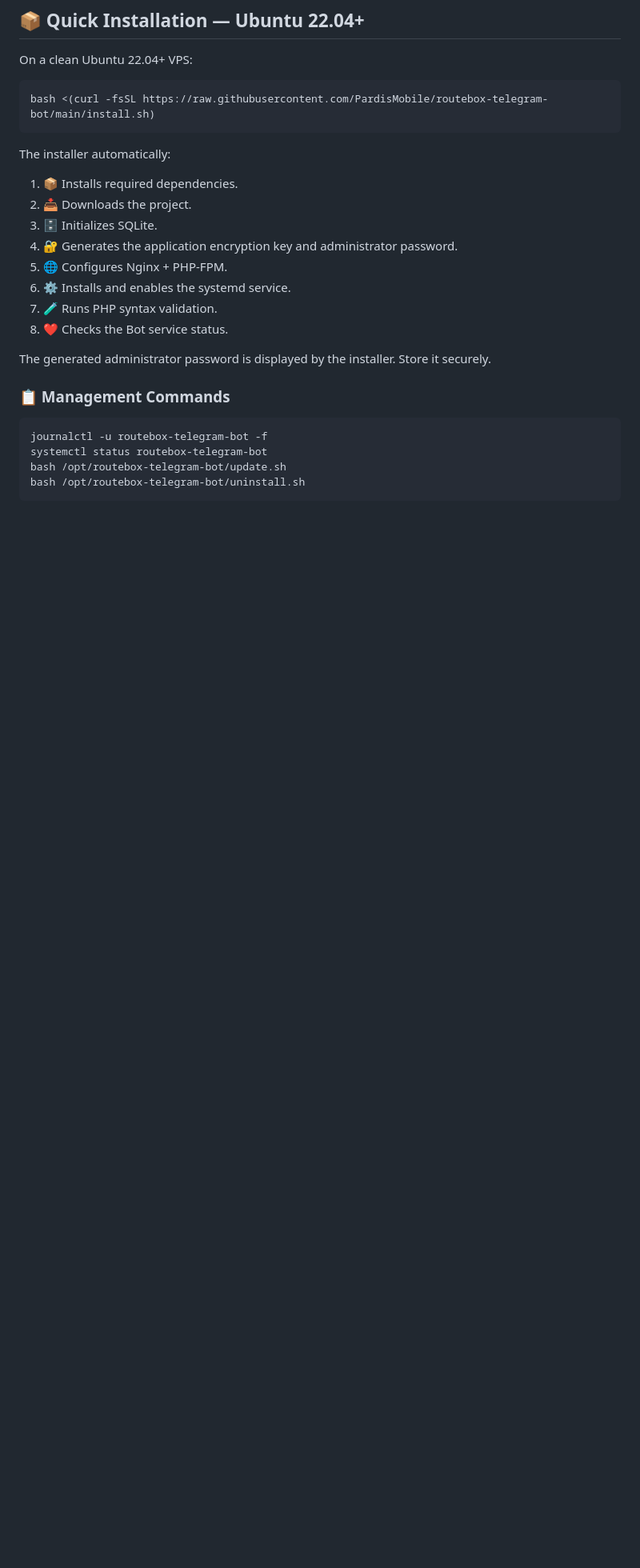
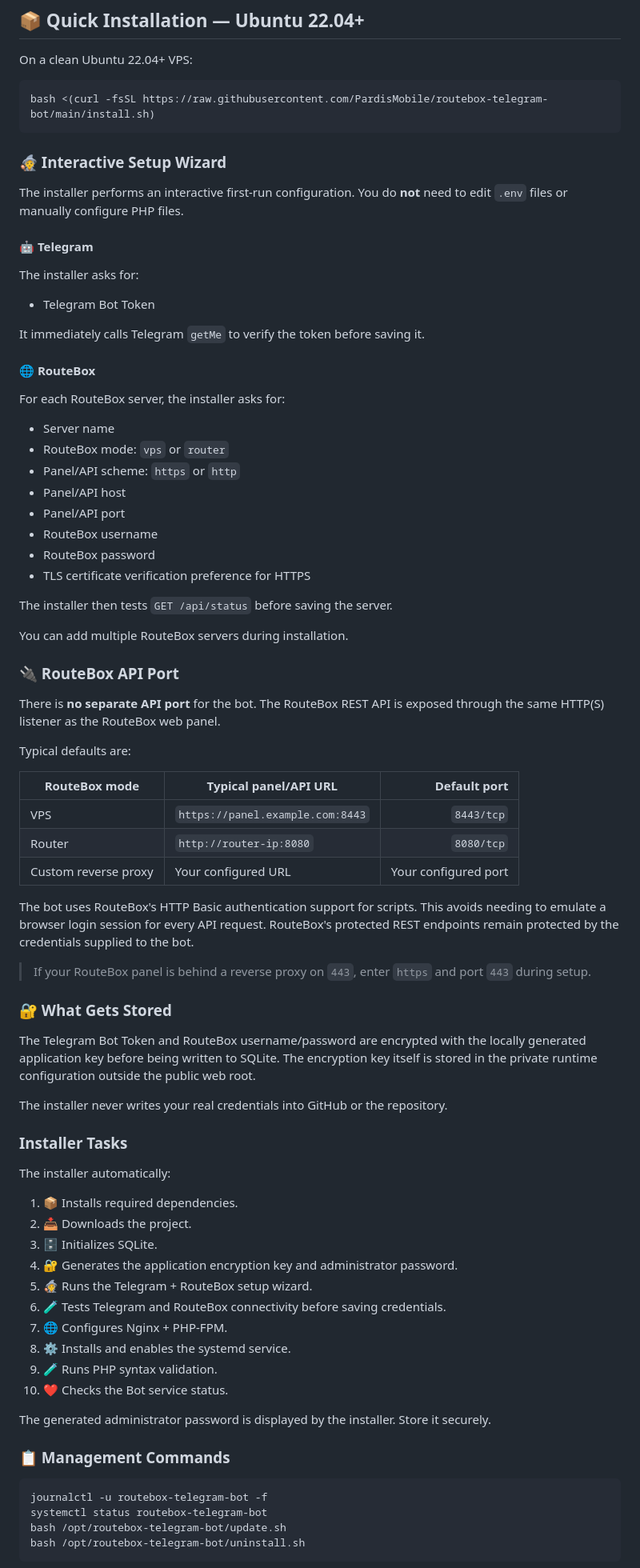
Before and after one commit to PardisMobile/routebox-telegram-bot, a Markdown page: README.md, the part around one of its changes. Shown at 80% size. Drawn GitHub-style; blank space fills up the shorter version.

Commit message:
docs: document RouteBox API port and setup wizard

````diff
--- a/README.md
+++ b/README.md
@@ -106,16 +106,71 @@ On a clean Ubuntu 22.04+ VPS:
 bash <(curl -fsSL https://raw.githubusercontent.com/PardisMobile/routebox-telegram-bot/main/install.sh)
 ```
 
+### 🧙 Interactive Setup Wizard
+
+The installer performs an interactive first-run configuration. You do **not** need to edit `.env` files or manually configure PHP files.
+
+#### 🤖 Telegram
+
+The installer asks for:
+
+- Telegram Bot Token
+
+It immediately calls Telegram `getMe` to verify the token before saving it.
+
+#### 🌐 RouteBox
+
+For each RouteBox server, the installer asks for:
+
+- Server name
+- RouteBox mode: `vps` or `router`
+- Panel/API scheme: `https` or `http`
+- Panel/API host
+- Panel/API port
+- RouteBox username
+- RouteBox password
+- TLS certificate verification preference for HTTPS
+
+The installer then tests `GET /api/status` before saving the server.
+
+You can add multiple RouteBox servers during installation.
+
+### 🔌 RouteBox API Port
+
+There is **no separate API port** for the bot. The RouteBox REST API is exposed through the same HTTP(S) listener as the RouteBox web panel.
+
+Typical defaults are:
+
+| RouteBox mode | Typical panel/API URL | Default port |
+|---|---|---:|
+| VPS | `https://panel.example.com:8443` | `8443/tcp` |
+| Router | `http://router-ip:8080` | `8080/tcp` |
+| Custom reverse proxy | Your configured URL | Your configured port |
+
+The bot uses RouteBox's HTTP Basic authentication support for scripts. This avoids needing to emulate a browser login session for every API request. RouteBox's protected REST endpoints remain protected by the credentials supplied to the bot.
+
+> If your RouteBox panel is behind a reverse proxy on `443`, enter `https` and port `443` during setup.
+
+### 🔐 What Gets Stored
+
+The Telegram Bot Token and RouteBox username/password are encrypted with the locally generated application key before being written to SQLite. The encryption key itself is stored in the private runtime configuration outside the public web root.
+
+The installer never writes your real credentials into GitHub or the repository.
+
+### Installer Tasks
+
 The installer automatically:
 
 1. 📦 Installs required dependencies.
 2. 📥 Downloads the project.
 3. 🗄️ Initializes SQLite.
 4. 🔐 Generates the application encryption key and administrator password.
-5. 🌐 Configures Nginx + PHP-FPM.
-6. ⚙️ Installs and enables the systemd service.
-7. 🧪 Runs PHP syntax validation.
-8. ❤️ Checks the Bot service status.
+5. 🧙 Runs the Telegram + RouteBox setup wizard.
+6. 🧪 Tests Telegram and RouteBox connectivity before saving credentials.
+7. 🌐 Configures Nginx + PHP-FPM.
+8. ⚙️ Installs and enables the systemd service.
+9. 🧪 Runs PHP syntax validation.
+10. ❤️ Checks the Bot service status.
 
 The generated administrator password is displayed by the installer. Store it securely.
 
````
Also changed, not shown: other parts of README.md (+5 -1 lines).
